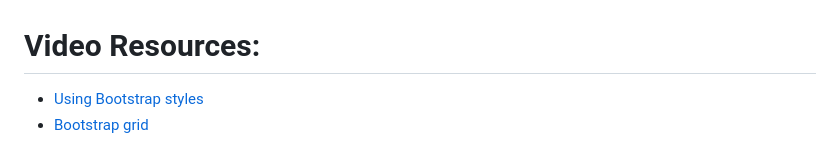
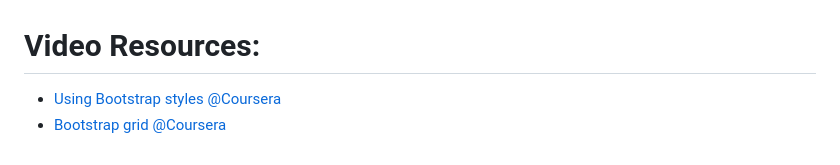
Before and after one commit to Shahin-Mjz/Web-Development, a Markdown page: Simple_Project_3/Readme.md, the part around the change. Drawn GitHub-style.

```diff
--- a/Simple_Project_3/Readme.md
+++ b/Simple_Project_3/Readme.md
@@ -275,5 +275,5 @@ In this exercise, you will practice building a webpage using the Bootstrap Grid.
 
 # Video Resources:
 
-- [Using Bootstrap styles](https://www.coursera.org/learn/introduction-to-back-end-development/lecture/ETatJ/using-bootstrap-styles)
-- [Bootstrap grid](https://www.coursera.org/learn/introduction-to-back-end-development/lecture/JcTk4/bootstrap-grid)
+- [Using Bootstrap styles  @Coursera](https://www.coursera.org/learn/introduction-to-back-end-development/lecture/ETatJ/using-bootstrap-styles)
+- [Bootstrap grid @Coursera](https://www.coursera.org/learn/introduction-to-back-end-development/lecture/JcTk4/bootstrap-grid)
```
